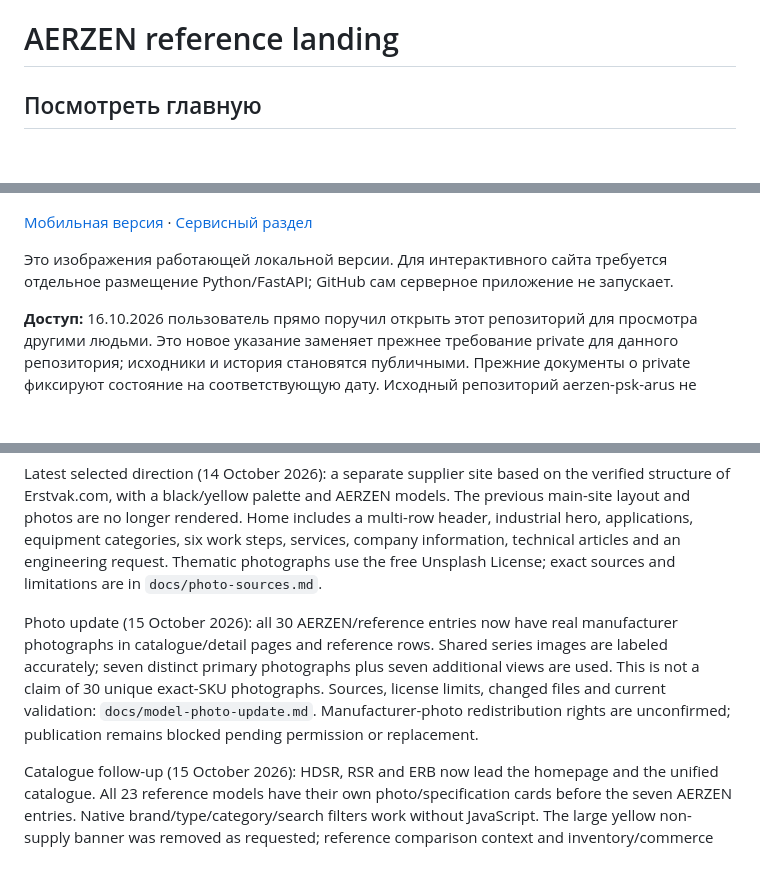
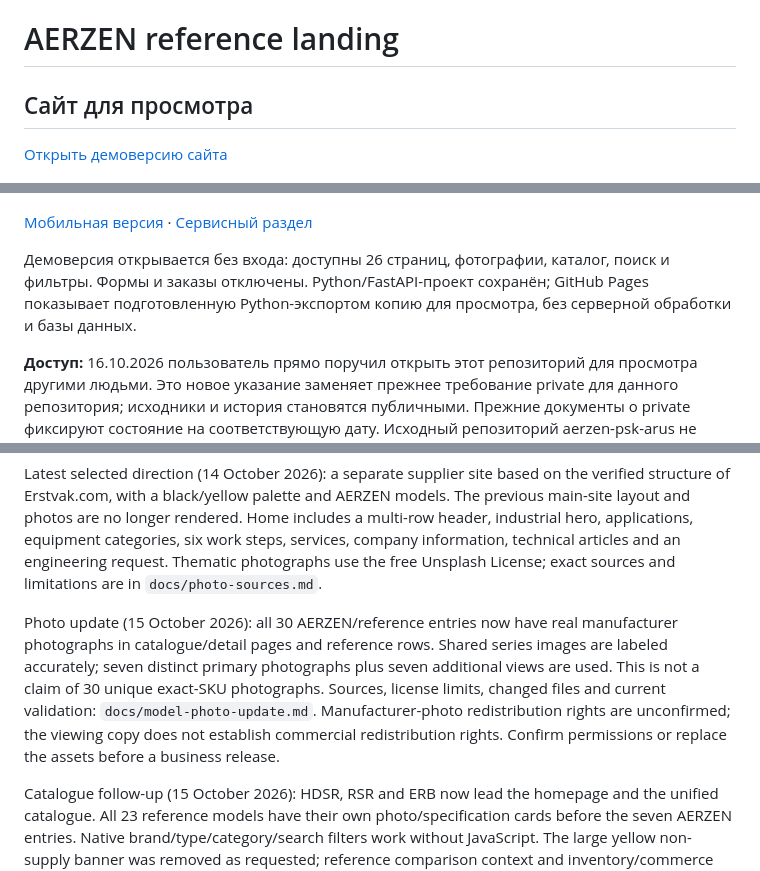
Before and after one commit to wm669vjvr2-ui/aerzen-reference-landing, a Markdown page: README.md, 3 parts joined by grey strips. GitHub-like rendering; blank space fills up the shorter version.

```diff
--- a/README.md
+++ b/README.md
@@ -1,12 +1,14 @@
 # AERZEN reference landing
 
-## Посмотреть главную
+## Сайт для просмотра
+
+[Открыть демоверсию сайта](https://wm669vjvr2-ui.github.io/aerzen-reference-landing/)
 
 ![Главная страница](docs/previews/home-refined-desktop.png)
 
 [Мобильная версия](docs/previews/home-refined-mobile.png) · [Сервисный раздел](docs/previews/home-refined-service.png)
 
-Это изображения работающей локальной версии. Для интерактивного сайта требуется отдельное размещение Python/FastAPI; GitHub сам серверное приложение не запускает.
+Демоверсия открывается без входа: доступны 26 страниц, фотографии, каталог, поиск и фильтры. Формы и заказы отключены. Python/FastAPI-проект сохранён; GitHub Pages показывает подготовленную Python-экспортом копию для просмотра, без серверной обработки и базы данных.
 
 **Доступ:** 16.10.2026 пользователь прямо поручил открыть этот репозиторий для просмотра другими людьми. Это новое указание заменяет прежнее требование private для данного репозитория; исходники и история становятся публичными. Прежние документы о private фиксируют состояние на соответствующую дату. Исходный репозиторий aerzen-psk-arus не изменяется.
 
@@ -15,7 +17,7 @@ Separate Python/FastAPI/Jinja2/SQLite project on branch `codex/reference-landing
 
 Latest selected direction (14 October 2026): a separate supplier site based on the verified structure of Erstvak.com, with a black/yellow palette and AERZEN models. The previous main-site layout and photos are no longer rendered. Home includes a multi-row header, industrial hero, applications, equipment categories, six work steps, services, company information, technical articles and an engineering request. Thematic photographs use the free Unsplash License; exact sources and limitations are in `docs/photo-sources.md`.
 
-Photo update (15 October 2026): all 30 AERZEN/reference entries now have real manufacturer photographs in catalogue/detail pages and reference rows. Shared series images are labeled accurately; seven distinct primary photographs plus seven additional views are used. This is not a claim of 30 unique exact-SKU photographs. Sources, license limits, changed files and current validation: `docs/model-photo-update.md`. Manufacturer-photo redistribution rights are unconfirmed; publication remains blocked pending permission or replacement.
+Photo update (15 October 2026): all 30 AERZEN/reference entries now have real manufacturer photographs in catalogue/detail pages and reference rows. Shared series images are labeled accurately; seven distinct primary photographs plus seven additional views are used. This is not a claim of 30 unique exact-SKU photographs. Sources, license limits, changed files and current validation: `docs/model-photo-update.md`. Manufacturer-photo redistribution rights are unconfirmed; the viewing copy does not establish commercial redistribution rights. Confirm permissions or replace the assets before a business release.
 
 Catalogue follow-up (15 October 2026): HDSR, RSR and ERB now lead the homepage and the unified catalogue. All 23 reference models have their own photo/specification cards before the seven AERZEN entries. Native brand/type/category/search filters work without JavaScript. The large yellow non-supply banner was removed as requested; reference comparison context and inventory/commerce separation remain. Current verification: `docs/catalog-focus-update.md`.
 
```
Also changed, not shown: other parts of README.md (+1 -1 lines), docs/public-preview.md (added, +34 -0 lines), docs/previews/public-site-desktop.jpg (added), docs/previews/public-site-mobile.jpg (added), 6 other files.
